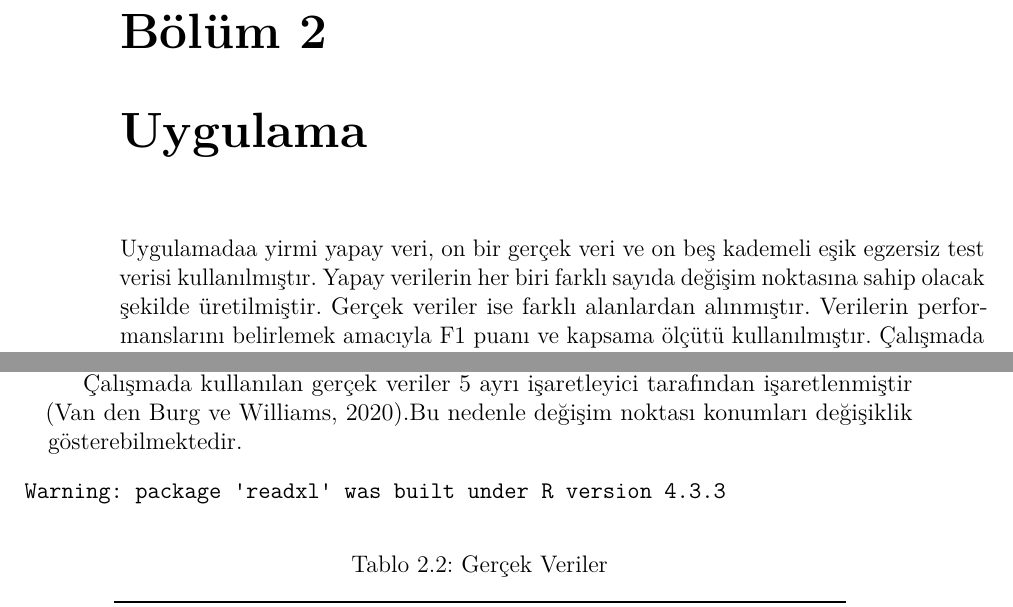
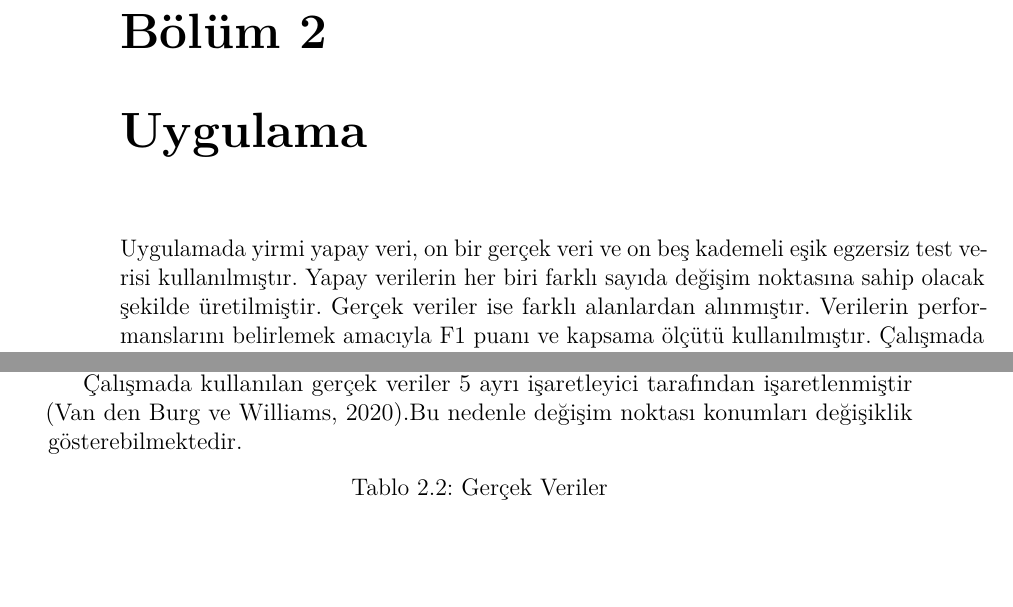
Before and after one commit to eyildiztepe/ChangePointDetection, a LaTeX thesis (_book/BP_Rapor.tex): two parts of pages 33 and 34 of 52, joined at a grey line, cut so that both start at the same text, the shorter picture padded with empty space. Compiled offline with pdfLaTeX.

Commit message:
warnings removed

```diff
--- a/_book/BP_Rapor.tex
+++ b/_book/BP_Rapor.tex
@@ -590,7 +590,7 @@ F1 puanı, duyarlılık ve kesinlik değerlerinin harmonik ortalamasının hesap
 
 \chapter{Uygulama}\label{Bolum3}
 
-Uygulamadaa yirmi yapay veri, on bir gerçek veri ve on beş kademeli eşik egzersiz test verisi kullanılmıştır. Yapay verilerin her biri farklı sayıda değişim noktasına sahip olacak şekilde üretilmiştir. Gerçek veriler ise farklı alanlardan alınmıştır. Verilerin performanslarını belirlemek amacıyla F1 puanı ve kapsama ölçütü kullanılmıştır. Çalışmada R ve Python programlama dilleri kullanılmıştır. Uygulamada kullanılan veriler ve kodlar github sayfasında (\url{https://github.com/eyildiztepe/ChangePointDetection}) paylaşılmıştır.
+Uygulamada yirmi yapay veri, on bir gerçek veri ve on beş kademeli eşik egzersiz test verisi kullanılmıştır. Yapay verilerin her biri farklı sayıda değişim noktasına sahip olacak şekilde üretilmiştir. Gerçek veriler ise farklı alanlardan alınmıştır. Verilerin performanslarını belirlemek amacıyla F1 puanı ve kapsama ölçütü kullanılmıştır. Çalışmada R ve Python programlama dilleri kullanılmıştır. Uygulamada kullanılan veriler ve kodlar github sayfasında (\url{https://github.com/eyildiztepe/ChangePointDetection}) paylaşılmıştır.
 
 \section{Veri}\label{veri}
 
@@ -637,9 +637,6 @@ Veri & Gözlem Sayısı & DN Sayısı & DN Konumu \\
 Çalışmada farklı alanlardan gerçek veriler kullanılmıştır. Veriler (\url{https://github.com/alan-turing-institute/TCPD/tree/master/datasets}) adresinden temin edilmiştir. Gerçek verilerin özellikleri Tablo \ref{tab:ngercek}'de verilmiştir.
 
 Çalışmada kullanılan gerçek veriler 5 ayrı işaretleyici tarafından işaretlenmiştir (Van den Burg ve Williams, 2020).Bu nedenle değişim noktası konumları değişiklik gösterebilmektedir.
-\begin{verbatim}
-Warning: package 'readxl' was built under R version 4.3.3
-\end{verbatim}
 \begin{table}[!h]
 
 \caption{\label{tab:ngercek}Gerçek Veriler}
```
Also changed, not shown: _book/BP_Rapor.pdf, 2 other files.
